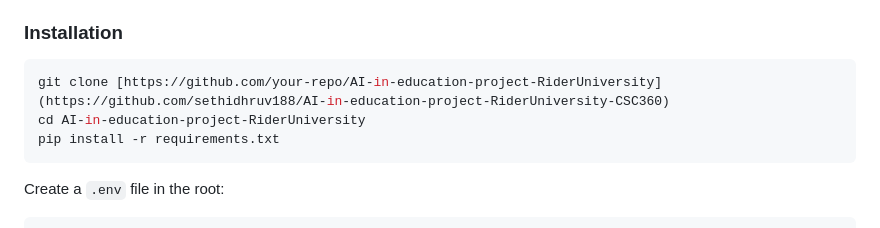
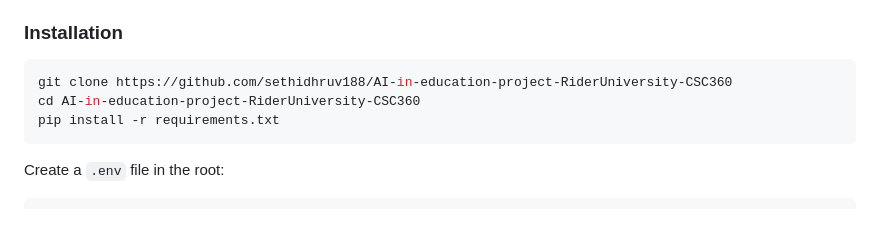
Before and after one commit to sethidhruv188/AI-in-education-project-RiderUniversity-CSC360, a Markdown page: README.md, the part around the change. Rendered like a GitHub page.

````diff
--- a/README.md
+++ b/README.md
@@ -81,8 +81,8 @@ Course-specific rules override general knowledge. Example: in CSC 130, `pop()` i
 ### Installation
 
 ```bash
-git clone [https://github.com/your-repo/AI-in-education-project-RiderUniversity](https://github.com/sethidhruv188/AI-in-education-project-RiderUniversity-CSC360)
-cd AI-in-education-project-RiderUniversity
+git clone https://github.com/sethidhruv188/AI-in-education-project-RiderUniversity-CSC360
+cd AI-in-education-project-RiderUniversity-CSC360
 pip install -r requirements.txt
 ```
 
````
